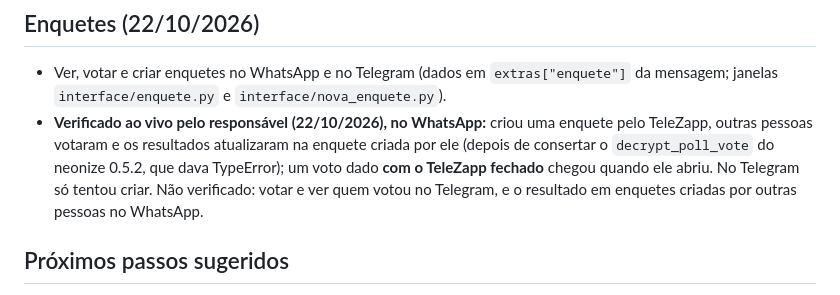
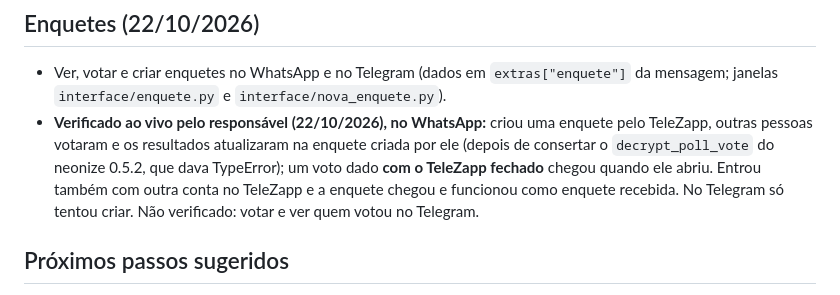
Before and after one commit to reffehcsoibaf/TeleZapp, a Markdown page: docs/decisoes.md, the part around the change. GitHub-like rendering.

Commit message:
Registra a enquete recebida testada com outra conta
Co-Authored-By: Claude Sonnet 5.5 <noreply@anthropic.com>

```diff
--- a/docs/decisoes.md
+++ b/docs/decisoes.md
@@ -603,7 +603,7 @@ no fechamento, por assunto.
 ## Enquetes (22/10/2026)
 
 - Ver, votar e criar enquetes no WhatsApp e no Telegram (dados em `extras["enquete"]` da mensagem; janelas `interface/enquete.py` e `interface/nova_enquete.py`).
-- **Verificado ao vivo pelo responsável (22/10/2026), no WhatsApp:** criou uma enquete pelo TeleZapp, outras pessoas votaram e os resultados atualizaram na enquete criada por ele (depois de consertar o `decrypt_poll_vote` do neonize 0.5.2, que dava TypeError); um voto dado **com o TeleZapp fechado** chegou quando ele abriu. No Telegram só tentou criar. Não verificado: votar e ver quem votou no Telegram, e o resultado em enquetes criadas por outras pessoas no WhatsApp.
+- **Verificado ao vivo pelo responsável (22/10/2026), no WhatsApp:** criou uma enquete pelo TeleZapp, outras pessoas votaram e os resultados atualizaram na enquete criada por ele (depois de consertar o `decrypt_poll_vote` do neonize 0.5.2, que dava TypeError); um voto dado **com o TeleZapp fechado** chegou quando ele abriu. Entrou também com outra conta no TeleZapp e a enquete chegou e funcionou como enquete recebida. No Telegram só tentou criar. Não verificado: votar e ver quem votou no Telegram.
 
 ## Próximos passos sugeridos
 
```
